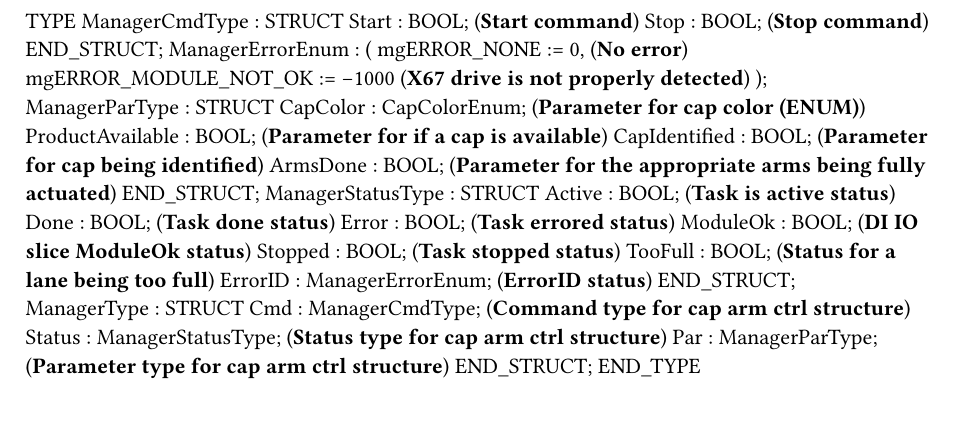
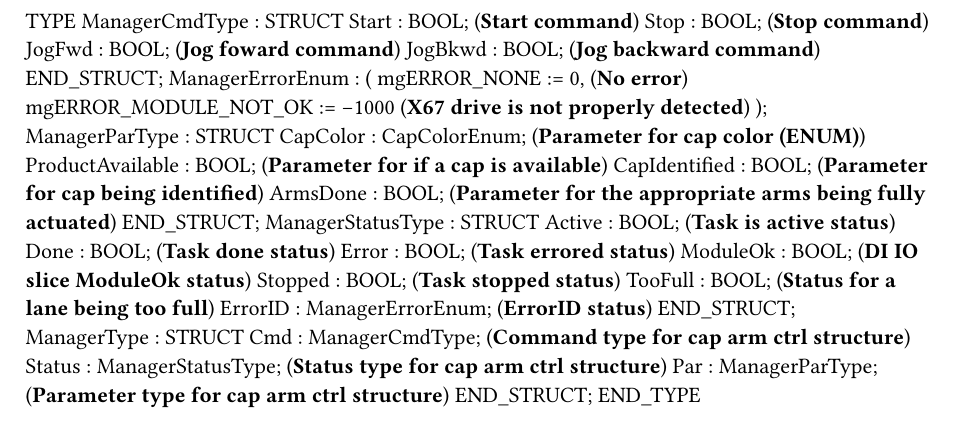
Before and after one commit to dcastillo03/CapSorter, a Typst document (Logical/Source/Sorting/Modules/SortingManager/Types.typ): part of the page, cut so that both start at the same text. Compiled offline with Typst 0.15.

Commit message:
added manual jog logic to manager, fixed movecap stop status

```diff
--- a/Logical/Source/Sorting/Modules/SortingManager/Types.typ
+++ b/Logical/Source/Sorting/Modules/SortingManager/Types.typ
@@ -3,6 +3,8 @@ TYPE
 	ManagerCmdType : 	STRUCT
 		Start : BOOL; (*Start command*)
 		Stop : BOOL; (*Stop command*)
+		JogFwd : BOOL; (*Jog foward command*)
+		JogBkwd : BOOL; (*Jog backward command*)
 	END_STRUCT;
 	ManagerErrorEnum :
 		(
```
Also changed, not shown: 2 other files.
